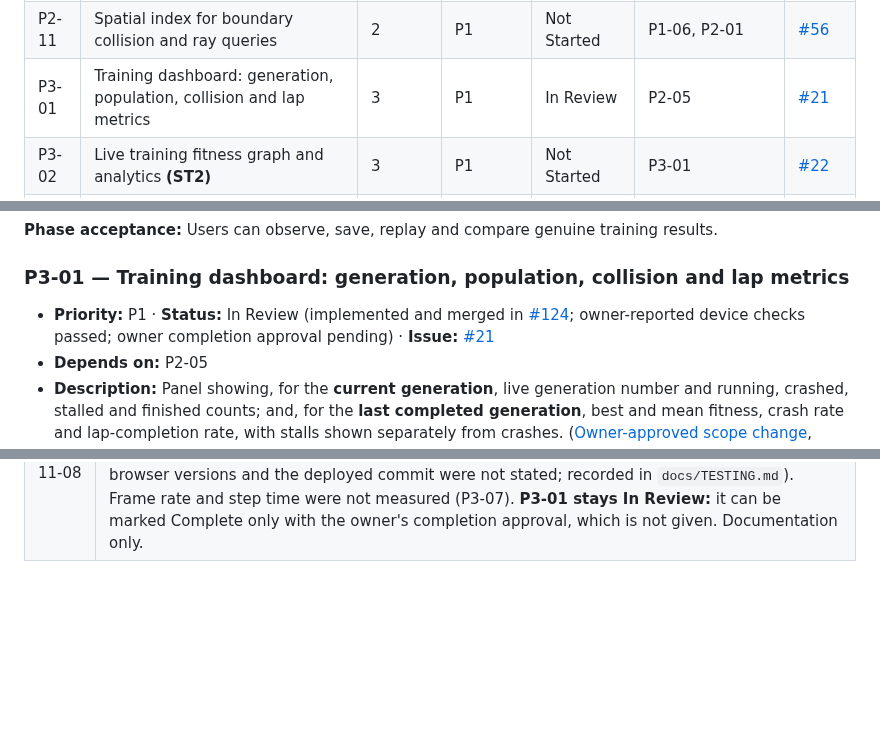
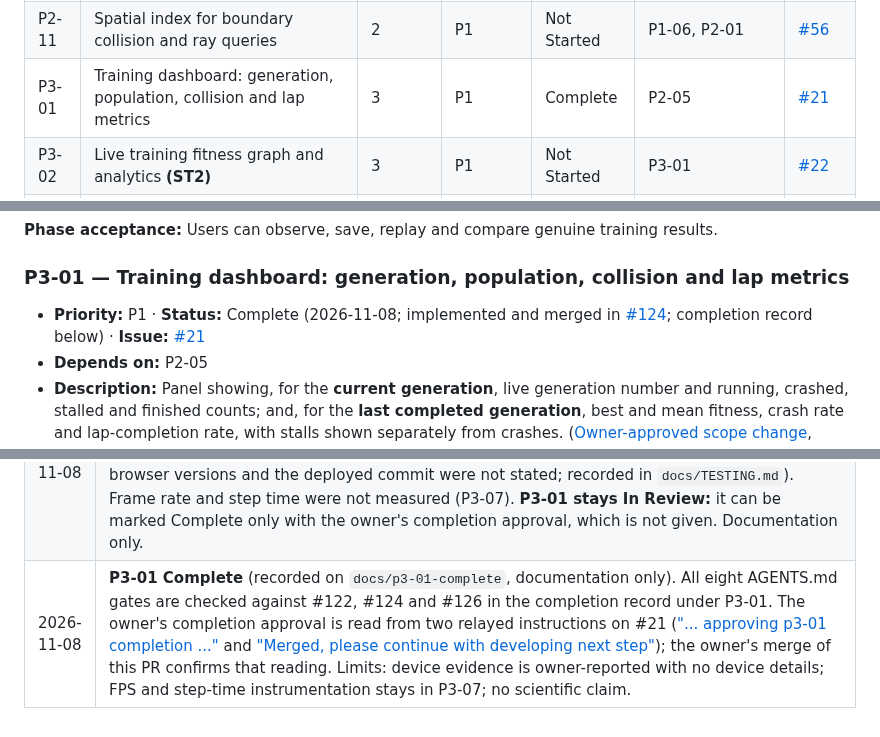
Before and after one commit to Harrisonxaph/Self-learning-Car-AI, a Markdown page: docs/ROADMAP.md, 3 parts joined by grey strips. Drawn GitHub-style; blank space fills up the shorter version.

```diff
--- a/docs/ROADMAP.md
+++ b/docs/ROADMAP.md
@@ -79,7 +79,7 @@ Documentation-only checks are recorded as such; no application/device execution
 | P2-09 | Braking output experiment toggle and braking feasibility check **(ST4)** | 2 | P1 | Complete | P2-03, P2-05, P2-07, P2-10 | [#20](https://github.com/Harrisonxaph/Self-learning-Car-AI/issues/20) |
 | P2-10 | Built-in track splits and evaluation fixtures | 2 | P0 | Complete | P1-04, P1-07 | [#41](https://github.com/Harrisonxaph/Self-learning-Car-AI/issues/41) |
 | P2-11 | Spatial index for boundary collision and ray queries | 2 | P1 | Not Started | P1-06, P2-01 | [#56](https://github.com/Harrisonxaph/Self-learning-Car-AI/issues/56) |
-| P3-01 | Training dashboard: generation, population, collision and lap metrics | 3 | P1 | In Review | P2-05 | [#21](https://github.com/Harrisonxaph/Self-learning-Car-AI/issues/21) |
+| P3-01 | Training dashboard: generation, population, collision and lap metrics | 3 | P1 | Complete | P2-05 | [#21](https://github.com/Harrisonxaph/Self-learning-Car-AI/issues/21) |
 | P3-02 | Live training fitness graph and analytics **(ST2)** | 3 | P1 | Not Started | P3-01 | [#22](https://github.com/Harrisonxaph/Self-learning-Car-AI/issues/22) |
 | P3-03 | Training speed controls, pause/resume and accelerated headless mode | 3 | P1 | Not Started | P2-05 | [#23](https://github.com/Harrisonxaph/Self-learning-Car-AI/issues/23) |
 | P3-04 | Champion replay with sensor and decision overlay | 3 | P1 | Not Started | P2-05 | [#24](https://github.com/Harrisonxaph/Self-learning-Car-AI/issues/24) |
@@ -732,7 +732,7 @@ Dependencies are taken from the table above.
 
 ### P3-01 — Training dashboard: generation, population, collision and lap metrics
 
-- **Priority:** P1 · **Status:** In Review (implemented and merged in [#124](https://github.com/Harrisonxaph/Self-learning-Car-AI/pull/124); owner-reported device checks passed; owner completion approval pending) · **Issue:** [#21](https://github.com/Harrisonxaph/Self-learning-Car-AI/issues/21)
+- **Priority:** P1 · **Status:** Complete (2026-11-08; implemented and merged in [#124](https://github.com/Harrisonxaph/Self-learning-Car-AI/pull/124); completion record below) · **Issue:** [#21](https://github.com/Harrisonxaph/Self-learning-Car-AI/issues/21)
 - **Depends on:** P2-05
 - **Description:** Panel showing, for the **current generation**, live generation number and running, crashed, stalled and finished counts; and, for the **last completed generation**, best and mean fitness, crash rate and lap-completion rate, with stalls shown separately from crashes. ([Owner-approved scope change](https://github.com/Harrisonxaph/Self-learning-Car-AI/issues/21#issuecomment-6713339826), 2026-11-07: fitness and rates are no longer required for the current generation.)
 - **Acceptance criteria:**
@@ -1176,3 +1186,4 @@ These apply to every phase and are checked in review.
 | 2026-11-08 | **Phase 2 Complete** (recorded on `docs/phase-2-complete`, documentation only). The owner's [Phase 2 completion approval](https://github.com/Harrisonxaph/Self-learning-Car-AI/issues/20#issuecomment-6714786784) (a relayed owner instruction, 2026-11-08) is the separate decision the P2-09 record left pending. Basis: P2-08 (#110) evidences the Phase 2 acceptance criterion on the training track (A5 outperforms equal-budget random search, A8, on ordered progress), P2-09 is Complete (#112–#121), and P2-01 to P2-10 are Complete. **Limits carried forward, unchanged:** one configuration (C1) on one training track; validation transfer was poor (descriptive); held-out generalisation is untested (E6, P5-04); E4 gave `no-direction` for braking (no equivalence, no-effect or braking-benefit claim); P2-11 is conditional and not triggered. No code, test, study or claim changes. |
 | 2026-11-08 | P3-01 implementation on `feat/p3-01-dashboard` ([owner authorised implementation](https://github.com/Harrisonxaph/Self-learning-Car-AI/issues/21#issuecomment-6714650978), as specified in the merged plan): `training/generationMetrics.ts` (pure live counts and last-completed-generation figures), `ui/trainingDashboard.ts` (formatting, write-on-change rendering and the per-frame session that reads only the trainer's `step` and `generation`), the panel in `index.html`, and tests (`generationMetrics`, `trainingDashboard`, an extended non-interference test that runs the real dashboard update every rendered frame, and `training.spec.ts`). The page caches the `GenerationStats` from `trainer.step()`; the dashboard never calls `trainer.record()`. FPS and step-time instrumentation stay in P3-07 and no such figure is claimed. P3-01 moves to **In Review**; it can be marked Complete only after the owner's iPhone and iPad checks are recorded and the owner approves. No training, fitness, evolution or study change. |
 | 2026-11-08 | P3-01 implementation merged: [#124](https://github.com/Harrisonxaph/Self-learning-Car-AI/pull/124) was merged by the owner as `381fc3c`, with the same tree (`69928169`) as the head Codex technically approved, `aa8397e` ([review 5817278605](https://github.com/Harrisonxaph/Self-learning-Car-AI/pull/124#pullrequestreview-5817278605)), after two correction cycles; `main` CI [run 42465362250](https://github.com/Harrisonxaph/Self-learning-Car-AI/actions/runs/42465362250) passed. The owner reported ["Pass on all"](https://github.com/Harrisonxaph/Self-learning-Car-AI/issues/21#issuecomment-6719655761) for the five requested device checks (owner-reported, not run by either agent; device models, OS and browser versions and the deployed commit were not stated; recorded in `docs/TESTING.md`). Frame rate and step time were not measured (P3-07). **P3-01 stays In Review:** it can be marked Complete only with the owner's completion approval, which is not given. Documentation only. |
+| 2026-11-08 | **P3-01 Complete** (recorded on `docs/p3-01-complete`, documentation only). All eight AGENTS.md gates are checked against #122, #124 and #126 in the completion record under P3-01. The owner's completion approval is read from two relayed instructions on #21 (["... approving p3-01 completion ..."](https://github.com/Harrisonxaph/Self-learning-Car-AI/issues/21#issuecomment-6719721713) and ["Merged, please continue with developing next step"](https://github.com/Harrisonxaph/Self-learning-Car-AI/issues/21#issuecomment-6719729872)); the owner's merge of this PR confirms that reading. Limits: device evidence is owner-reported with no device details; FPS and step-time instrumentation stays in P3-07; no scientific claim. |
```
Also changed, not shown: other parts of docs/ROADMAP.md (+14 -4 lines).
